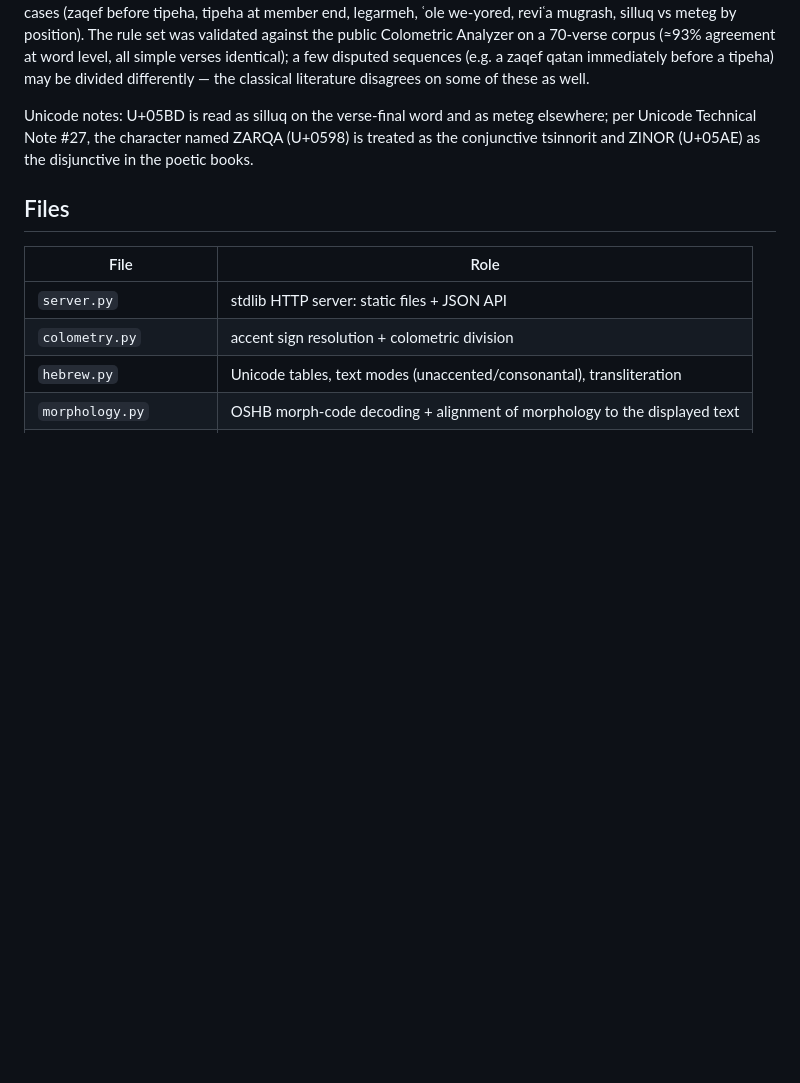
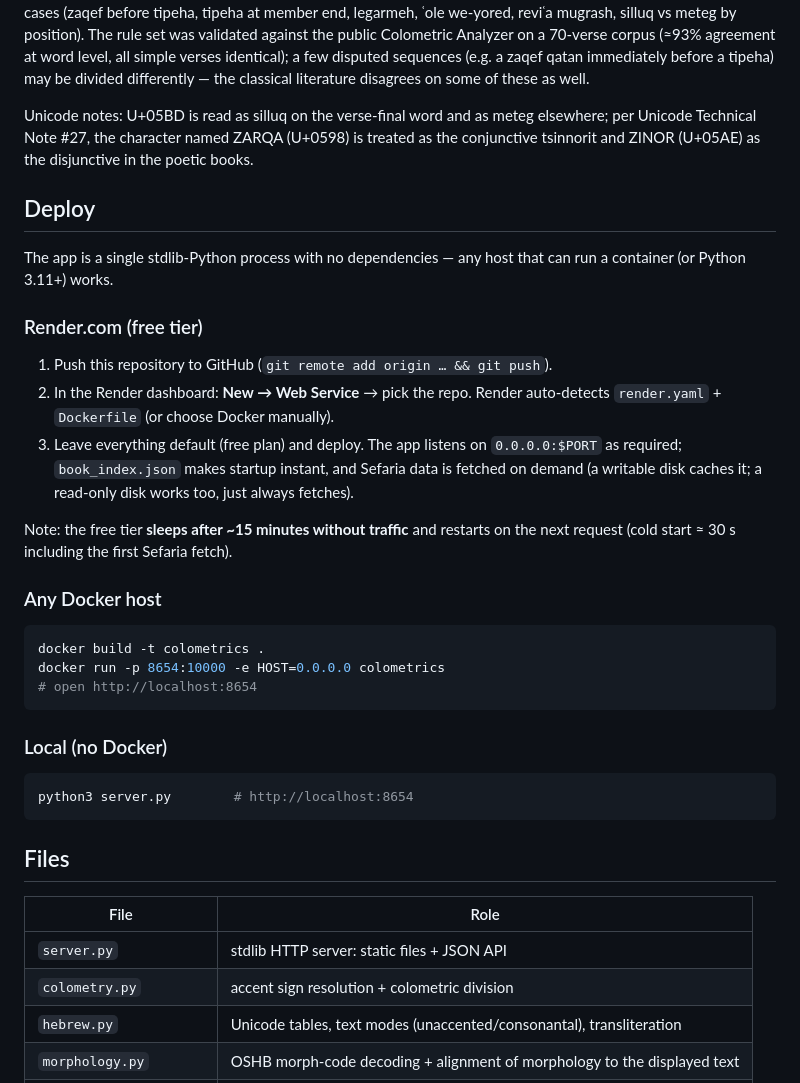
Before and after one commit to AvodaConsulting/colometrics, a Markdown page: README.md, the part around the change. GitHub-like rendering; blank space fills up the shorter version.

Commit message:
Add Docker deployment (Render-ready): bundled book index, read-only-FS-safe cache, PORT/HOST env

````diff
--- a/README.md
+++ b/README.md
@@ -67,6 +67,38 @@ elsewhere; per Unicode Technical Note #27, the character named ZARQA (U+0598)
 is treated as the conjunctive tsinnorit and ZINOR (U+05AE) as the disjunctive
 in the poetic books.
 
+## Deploy
+
+The app is a single stdlib-Python process with no dependencies — any host that
+can run a container (or Python 3.11+) works.
+
+### Render.com (free tier)
+
+1. Push this repository to GitHub (`git remote add origin … && git push`).
+2. In the Render dashboard: **New → Web Service** → pick the repo. Render
+   auto-detects `render.yaml` + `Dockerfile` (or choose Docker manually).
+3. Leave everything default (free plan) and deploy. The app listens on
+   `0.0.0.0:$PORT` as required; `book_index.json` makes startup instant, and
+   Sefaria data is fetched on demand (a writable disk caches it; a read-only
+   disk works too, just always fetches).
+
+Note: the free tier **sleeps after ~15 minutes without traffic** and restarts
+on the next request (cold start ≈ 30 s including the first Sefaria fetch).
+
+### Any Docker host
+
+```sh
+docker build -t colometrics .
+docker run -p 8654:10000 -e HOST=0.0.0.0 colometrics
+# open http://localhost:8654
+```
+
+### Local (no Docker)
+
+```sh
+python3 server.py        # http://localhost:8654
+```
+
 ## Files
 
 | File | Role |
````
